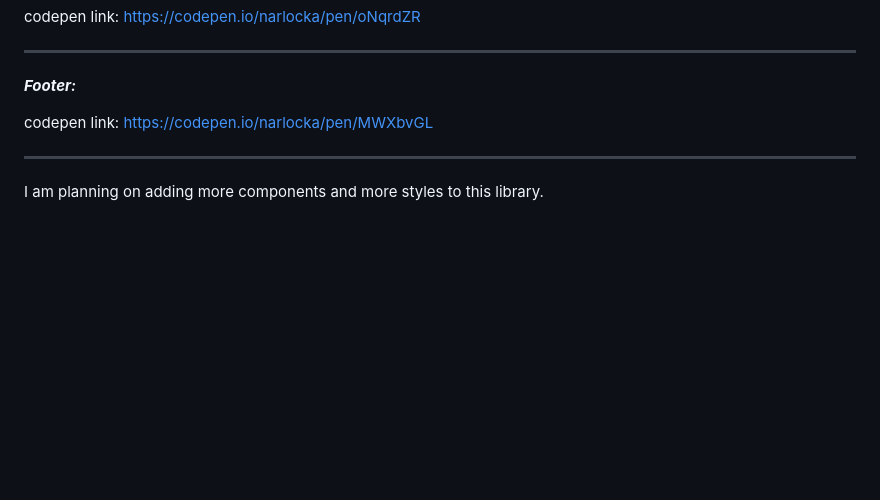
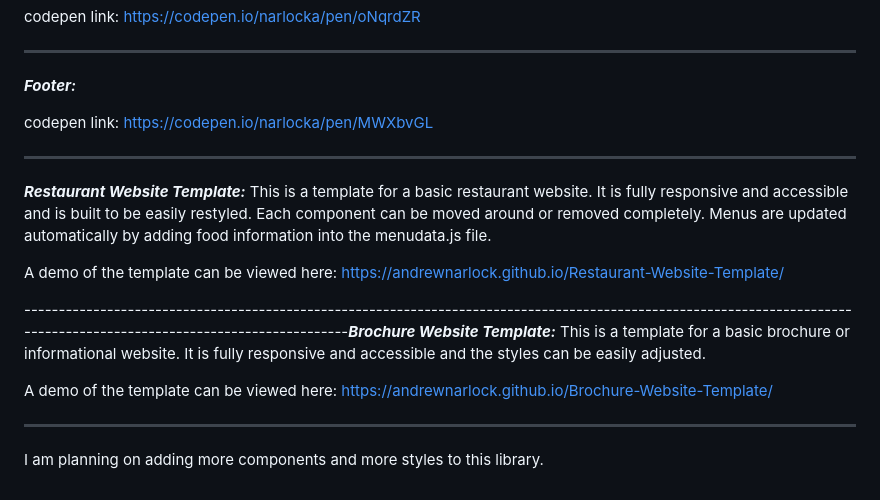
Before and after one commit to AndrewNarlock/website_components, a Markdown page: README.md, the part around the change. GitHub-like rendering; blank space fills up the shorter version.

Commit message:
Update README.md
Signed-off-by: AndrewNarlock <95453161+AndrewNarlock@users.noreply.github.com>

```diff
--- a/README.md
+++ b/README.md
@@ -66,4 +66,20 @@ codepen link: https://codepen.io/narlocka/pen/poOPmmp
 
 
 -----------------------------------------------------------------------------------------------------------------------------------------------------------------------
+***Restaurant Website Template:***
+This is a template for a basic restaurant website. It is fully responsive and accessible and is built to be easily restyled. Each component can be moved around or removed completely. Menus are updated automatically by adding food information into the menudata.js file.
+
+A demo of the template can be viewed here: https://andrewnarlock.github.io/Restaurant-Website-Template/
+
+
+
+-----------------------------------------------------------------------------------------------------------------------------------------------------------------------***Brochure Website Template:***
+This is a template for a basic brochure or informational website. It is fully responsive and accessible and the styles can be easily adjusted.
+
+A demo of the template can be viewed here: https://andrewnarlock.github.io/Brochure-Website-Template/
+
+
+
+-----------------------------------------------------------------------------------------------------------------------------------------------------------------------
+
 I am planning on adding more components and more styles to this library.
```
